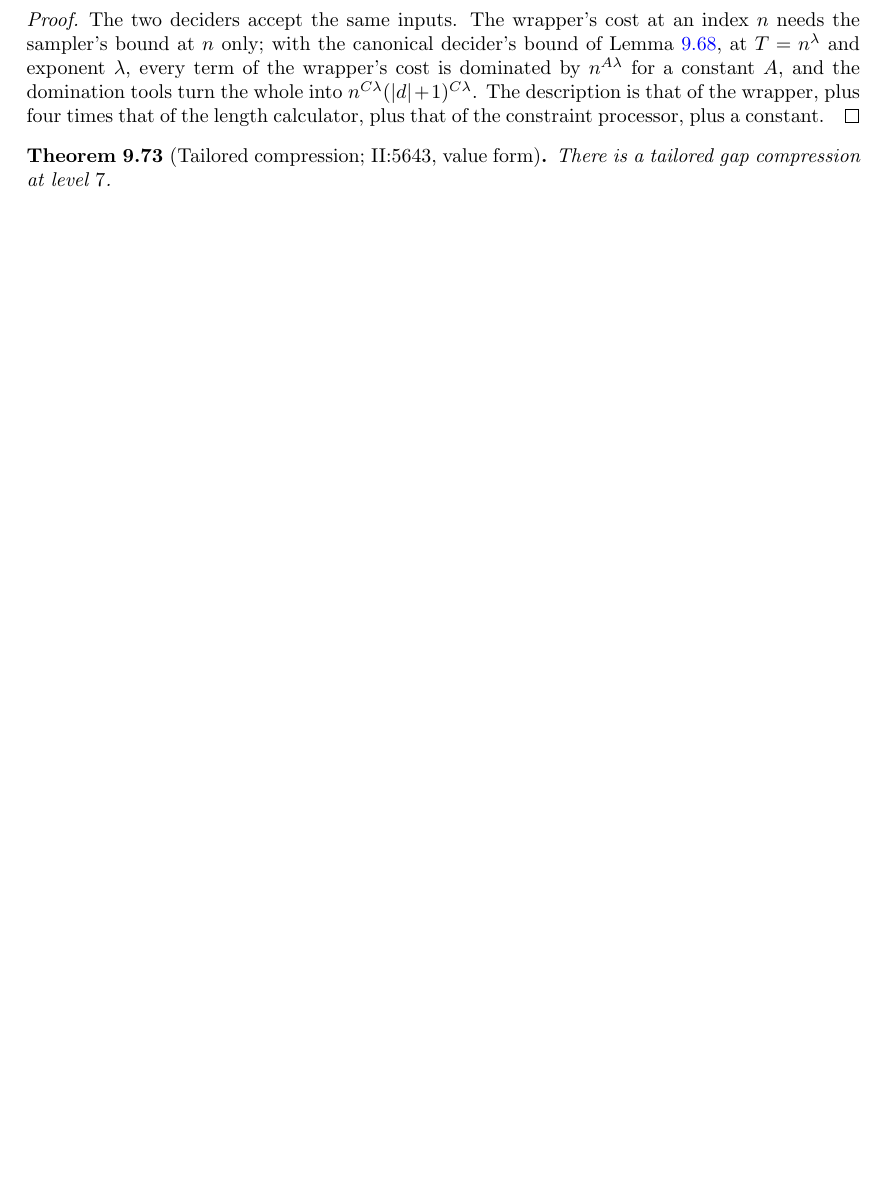
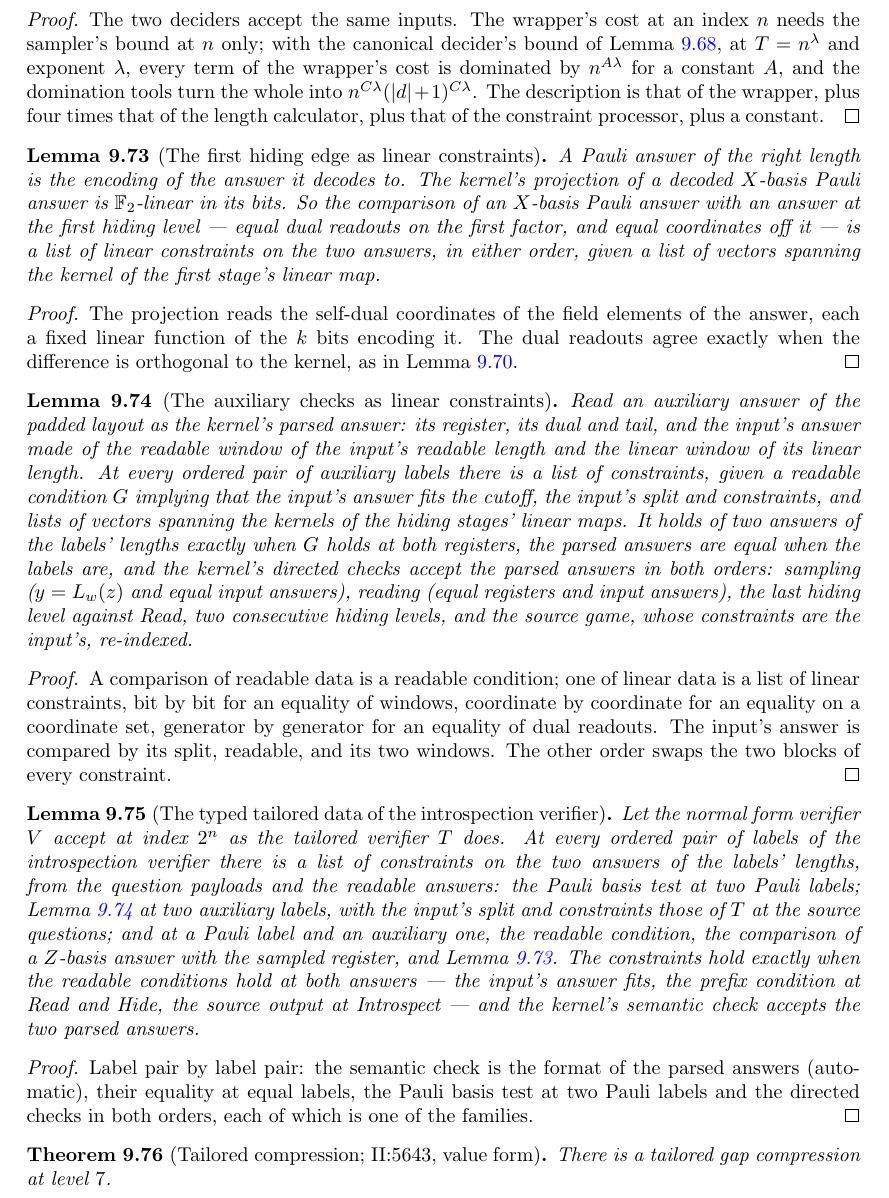
Before and after one commit to vidick/MIPRE-formalization, a LaTeX document (blueprint/src/print.tex, which reads blueprint/src/content/09_tailored.tex): part of page 271 of 273 before the commit and part of page 271 of 274 after it, cut so that both start at the same text, the shorter picture padded with empty space. Compiled offline with pdfLaTeX.

Commit message:
AL Phase 3 (#281): the introspection verifier's typed constraints and their reading
The auxiliary checks as linear constraints on the padded layout (AuxCons:
sampling, reading, the hiding edges, the source game re-indexed, consistency,
both orientations), the first hiding edge against the X-basis Pauli answer
(PauliHide), and the instance's constraints at every ordered pair of labels
(Typed.consL), which hold exactly when the readable conditions hold and the
kernel's semantic check accepts the parsed answers (consL_iff).

Co-Authored-By: Claude Opus 5.5 <noreply@anthropic.com>
Claude-Session: https://claude.ai/code/session_012zHQJZ4EnKrYunQaYpMCNX

```diff
--- a/blueprint/src/content/09_tailored.tex
+++ b/blueprint/src/content/09_tailored.tex
@@ -1759,6 +1759,99 @@ $n^{C\lambda}(|d|+1)^{C\lambda}$. The description is that of the wrapper, plus f
 the length calculator, plus that of the constraint processor, plus a constant.
 \end{proof}
 
+\begin{lemma}[The first hiding edge as linear constraints]
+\label{lem:intro-pauli-hide}
+\uses{lem:intro-pauli-cons,lem:intro-register-cons}
+\lean{MIPRE.Tailored.Intro.PauliHide.answerBits_decodeBits_of_length,
+  MIPRE.Tailored.Intro.PauliHide.pauliXProj, MIPRE.Tailored.Intro.PauliHide.pauliXProj_eq,
+  MIPRE.Tailored.Intro.PauliHide.hideChecks, MIPRE.Tailored.Intro.PauliHide.hideChecks_iff,
+  MIPRE.Tailored.Intro.PauliHide.pauliHideCons, MIPRE.Tailored.Intro.PauliHide.pauliHideConsRev,
+  MIPRE.Tailored.Intro.PauliHide.pauliHideCons_iff,
+  MIPRE.Tailored.Intro.PauliHide.pauliHideConsRev_iff}
+\leanok
+A Pauli answer of the right length is the encoding of the answer it decodes to. The kernel's
+projection of a decoded $X$-basis Pauli answer is $\F_2$-linear in its bits. So the comparison of
+an $X$-basis Pauli answer with an answer at the first hiding level --- equal dual readouts on the
+first factor, and equal coordinates off it --- is a list of linear constraints on the two answers,
+in either order, given a list of vectors spanning the kernel of the first stage's linear map.
+\end{lemma}
+
+\begin{proof}
+\leanok
+The projection reads the self-dual coordinates of the field elements of the answer, each a fixed
+linear function of the $k$ bits encoding it. The dual readouts agree exactly when the difference
+is orthogonal to the kernel, as in Lemma~\ref{lem:intro-register-cons}.
+\end{proof}
+
+\begin{lemma}[The auxiliary checks as linear constraints]
+\label{lem:intro-aux-cons}
+\uses{lem:intro-forms,lem:intro-register-cons}
+\lean{MIPRE.Tailored.Intro.win, MIPRE.Tailored.Intro.win_take, MIPRE.Tailored.Intro.reg,
+  MIPRE.Tailored.Intro.reg_eq_iff, MIPRE.Tailored.Intro.regEqCons_iff,
+  MIPRE.Tailored.Intro.srcEqCons, MIPRE.Tailored.Intro.srcEqCons_iff,
+  MIPRE.Tailored.Intro.auxLenR, MIPRE.Tailored.Intro.auxLen, MIPRE.Tailored.Intro.srcAns,
+  MIPRE.Tailored.Intro.parsed, MIPRE.Tailored.Intro.srcFits, MIPRE.Tailored.Intro.sampleCons,
+  MIPRE.Tailored.Intro.sampleCons_iff, MIPRE.Tailored.Intro.readCons,
+  MIPRE.Tailored.Intro.readCons_iff, MIPRE.Tailored.Intro.hideReadCons,
+  MIPRE.Tailored.Intro.hideReadCons_iff, MIPRE.Tailored.Intro.KerGens,
+  MIPRE.Tailored.Intro.hideNextCons, MIPRE.Tailored.Intro.hideNextCons_iff,
+  MIPRE.Tailored.Intro.sameCons, MIPRE.Tailored.Intro.sameCons_iff,
+  MIPRE.Tailored.Intro.sourceCons, MIPRE.Tailored.Intro.sourceCons_iff,
+  MIPRE.Tailored.Intro.swapCon, MIPRE.Tailored.Intro.satisfies_swapCon,
+  MIPRE.Tailored.Intro.dirAux, MIPRE.Tailored.Intro.dirAux_iff, MIPRE.Tailored.Intro.auxPair,
+  MIPRE.Tailored.Intro.auxPair_iff}
+\leanok
+Read an auxiliary answer of the padded layout as the kernel's parsed answer: its register, its
+dual and tail, and the input's answer made of the readable window of the input's readable length
+and the linear window of its linear length. At every ordered pair of auxiliary labels there is a
+list of constraints, given a readable condition $G$ implying that the input's answer fits the
+cutoff, the input's split and constraints, and lists of vectors spanning the kernels of the
+hiding stages' linear maps. It holds of two answers of the labels' lengths exactly when $G$
+holds at both registers, the parsed answers are equal when the labels are, and the kernel's
+directed checks accept the parsed answers in both orders: sampling ($y = L_w(z)$ and equal input
+answers), reading (equal registers and input answers), the last hiding level against Read, two
+consecutive hiding levels, and the source game, whose constraints are the input's, re-indexed.
+\end{lemma}
+
+\begin{proof}
+\leanok
+A comparison of readable data is a readable condition; one of linear data is a list of linear
+constraints, bit by bit for an equality of windows, coordinate by coordinate for an equality on a
+coordinate set, generator by generator for an equality of dual readouts. The input's answer is
+compared by its split, readable, and its two windows. The other order swaps the two blocks of
+every constraint.
+\end{proof}
+
+\begin{lemma}[The typed tailored data of the introspection verifier]
+\label{lem:intro-typed-cons}
+\uses{lem:intro-aux-cons,lem:intro-pauli-hide,lem:intro-pauli-cons,lem:of-tnfvt,def:intro-source}
+\lean{MIPRE.Tailored.Intro.Typed.prefixOK, MIPRE.Tailored.Intro.Typed.G,
+  MIPRE.Tailored.Intro.Typed.pauliDir, MIPRE.Tailored.Intro.Typed.pauliAux,
+  MIPRE.Tailored.Intro.Typed.consL, MIPRE.Tailored.Intro.Typed.lenR,
+  MIPRE.Tailored.Intro.Typed.len, MIPRE.Tailored.Intro.Typed.parsedT,
+  MIPRE.Tailored.Intro.Typed.readOK, MIPRE.Tailored.Intro.Typed.pauliAux_iff,
+  MIPRE.Tailored.Intro.Typed.AcceptsAsInput, MIPRE.Tailored.Intro.Typed.hD_of_acceptsAsInput,
+  MIPRE.Tailored.Intro.Typed.consL_iff}
+\leanok
+Let the normal form verifier $V$ accept at index $2^n$ as the tailored verifier $T$ does. At every
+ordered pair of labels of the introspection verifier there is a list of constraints on the two
+answers of the labels' lengths, from the question payloads and the readable answers: the Pauli
+basis test at two Pauli labels; Lemma~\ref{lem:intro-aux-cons} at two auxiliary labels, with the
+input's split and constraints those of $T$ at the source questions; and at a Pauli label and an
+auxiliary one, the readable condition, the comparison of a $Z$-basis answer with the sampled
+register, and Lemma~\ref{lem:intro-pauli-hide}. The constraints hold exactly when the readable
+conditions hold at both answers --- the input's answer fits, the prefix condition at Read and
+Hide, the source output at Introspect --- and the kernel's semantic check accepts the two parsed
+answers.
+\end{lemma}
+
+\begin{proof}
+\leanok
+Label pair by label pair: the semantic check is the format of the parsed answers (automatic),
+their equality at equal labels, the Pauli basis test at two Pauli labels and the directed checks
+in both orders, each of which is one of the families.
+\end{proof}
+
 \begin{theorem}[Tailored compression; II:5643, value form]
 \label{thm:tailored-compression-target}
 \uses{def:tailored-compression,thm:tailored-qr,thm:tailored-ar,thm:tailored-rep}
```
Also changed, not shown: 5 other files.
